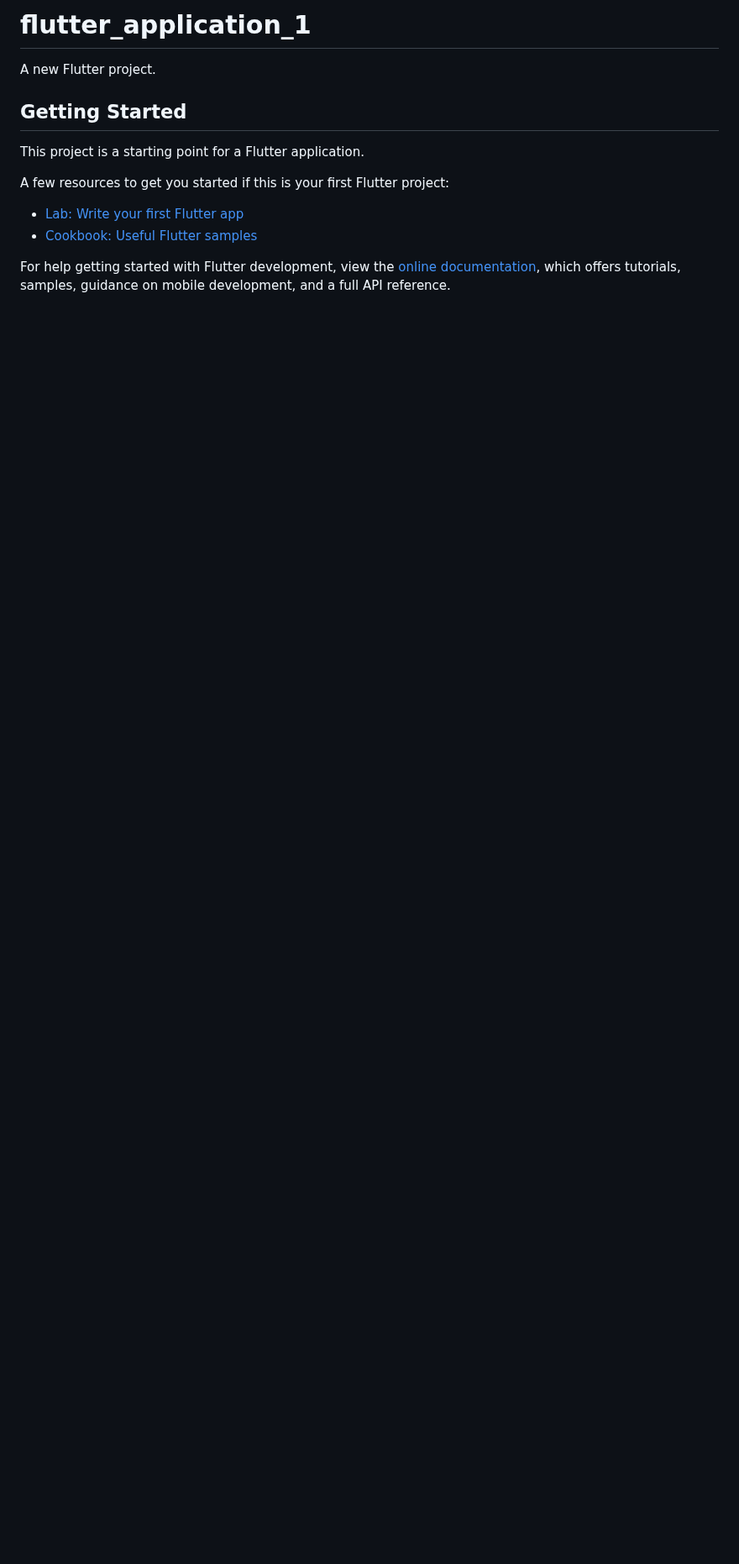
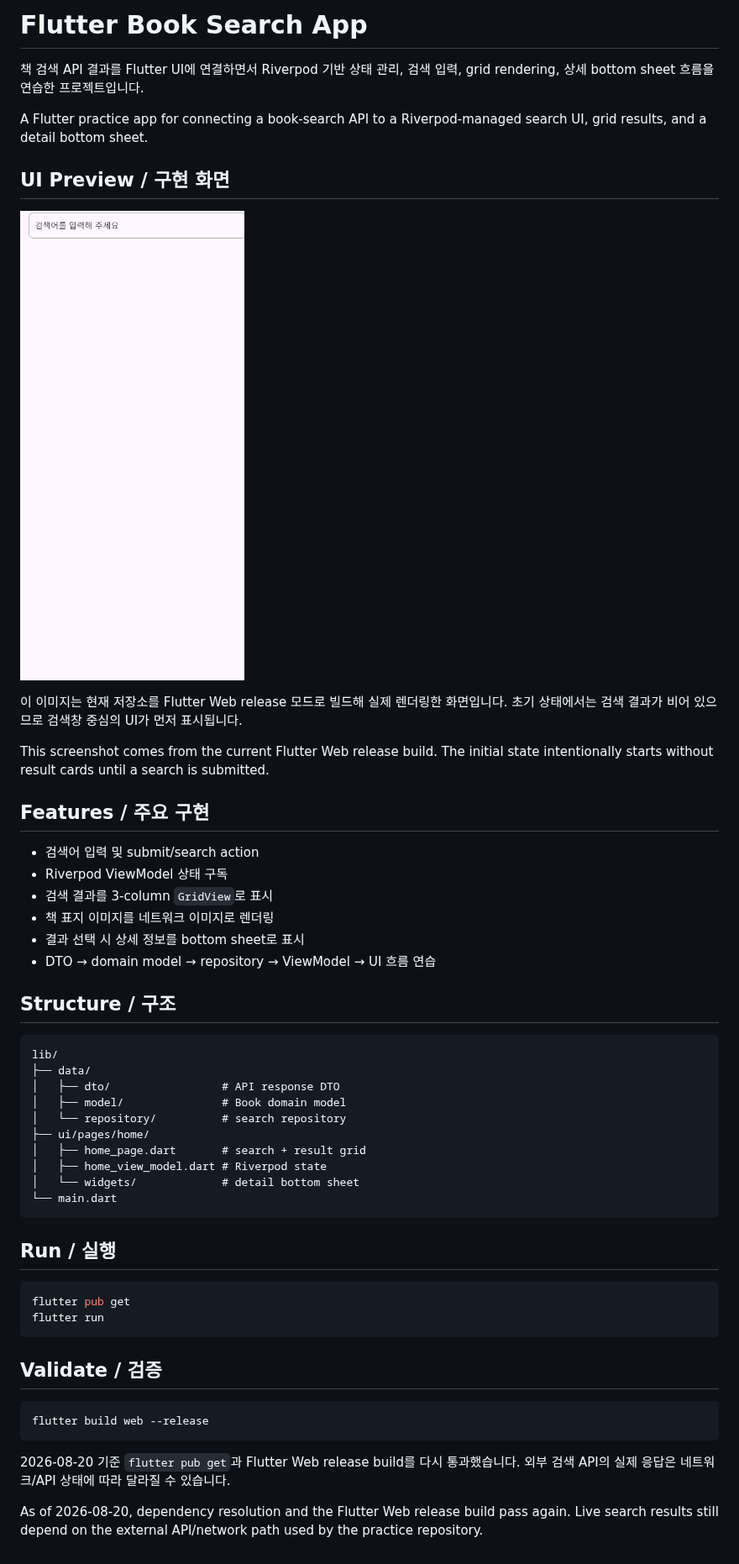
Before and after one commit to oosuhada/flutter_book_search_app, a Markdown page: README.md, the part around the change. Shown at 84% size. Rendered like a GitHub page; pictures changed too: .github/assets/ui-preview.png (added); blank space fills up the shorter version.

Commit message:
docs: replace template README with book search guide

````diff
--- a/README.md
+++ b/README.md
@@ -1,16 +1,54 @@
-# flutter_application_1
+# Flutter Book Search App
 
-A new Flutter project.
+책 검색 API 결과를 Flutter UI에 연결하면서 Riverpod 기반 상태 관리, 검색 입력, grid rendering, 상세 bottom sheet 흐름을 연습한 프로젝트입니다.
 
-## Getting Started
+A Flutter practice app for connecting a book-search API to a Riverpod-managed search UI, grid results, and a detail bottom sheet.
 
-This project is a starting point for a Flutter application.
+## UI Preview / 구현 화면
 
-A few resources to get you started if this is your first Flutter project:
+![Flutter book search interface](.github/assets/ui-preview.png)
 
-- [Lab: Write your first Flutter app](https://docs.flutter.dev/get-started/codelab)
-- [Cookbook: Useful Flutter samples](https://docs.flutter.dev/cookbook)
+이 이미지는 현재 저장소를 Flutter Web release 모드로 빌드해 실제 렌더링한 화면입니다. 초기 상태에서는 검색 결과가 비어 있으므로 검색창 중심의 UI가 먼저 표시됩니다.
 
-For help getting started with Flutter development, view the
-[online documentation](https://docs.flutter.dev/), which offers tutorials,
-samples, guidance on mobile development, and a full API reference.
+This screenshot comes from the current Flutter Web release build. The initial state intentionally starts without result cards until a search is submitted.
+
+## Features / 주요 구현
+
+- 검색어 입력 및 submit/search action
+- Riverpod ViewModel 상태 구독
+- 검색 결과를 3-column `GridView`로 표시
+- 책 표지 이미지를 네트워크 이미지로 렌더링
+- 결과 선택 시 상세 정보를 bottom sheet로 표시
+- DTO → domain model → repository → ViewModel → UI 흐름 연습
+
+## Structure / 구조
+
+```text
+lib/
+├── data/
+│   ├── dto/                 # API response DTO
+│   ├── model/               # Book domain model
+│   └── repository/          # search repository
+├── ui/pages/home/
+│   ├── home_page.dart       # search + result grid
+│   ├── home_view_model.dart # Riverpod state
+│   └── widgets/             # detail bottom sheet
+└── main.dart
+```
+
+## Run / 실행
+
+```bash
+flutter pub get
+flutter run
+```
+
+## Validate / 검증
+
+```bash
+flutter build web --release
+```
+
+2026-08-20 기준 `flutter pub get`과 Flutter Web release build를 다시 통과했습니다. 외부 검색 API의 실제 응답은 네트워크/API 상태에 따라 달라질 수 있습니다.
+
+As of 2026-08-20, dependency resolution and the Flutter Web release build pass again. Live search results still depend on the external API/network path used by the practice repository.
````
